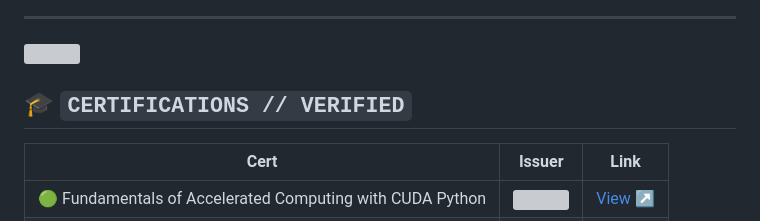
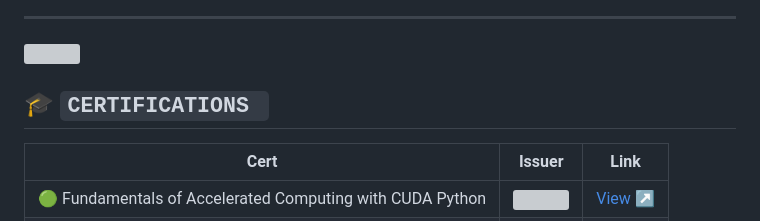
Before and after one commit to AnuragChowdhury/AnuragChowdhury, a Markdown page: ReadMe.md, the part around one of its changes. Rendered like a GitHub page; grey boxes are pictures that could not be loaded.

Commit message:
Revise trophy shelf and certifications section
Updated trophy shelf section and modified certifications header.

```diff
--- a/ReadMe.md
+++ b/ReadMe.md
@@ -231,7 +231,7 @@ class SentinelX:
 
 <img src="https://user-images.githubusercontent.com/73097560/115834477-dbab4500-a447-11eb-908a-139a6edaec5c.gif" width="100%">
 
-## 🎓 `CERTIFICATIONS // VERIFIED`
+## 🎓 `CERTIFICATIONS `
 
 | Cert | Issuer | Link |
 |------|--------|------|
```
Also changed, not shown: other parts of ReadMe.md (+3 -3 lines).
